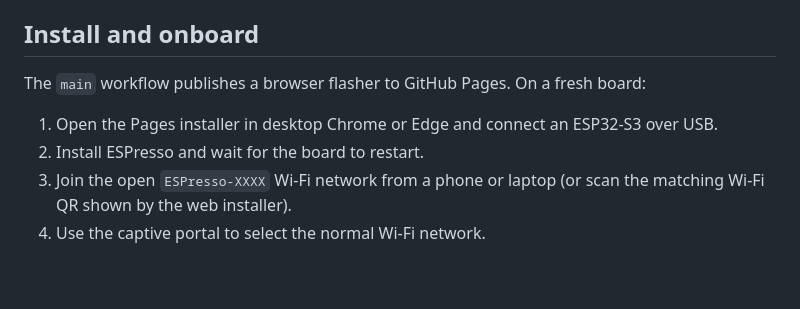
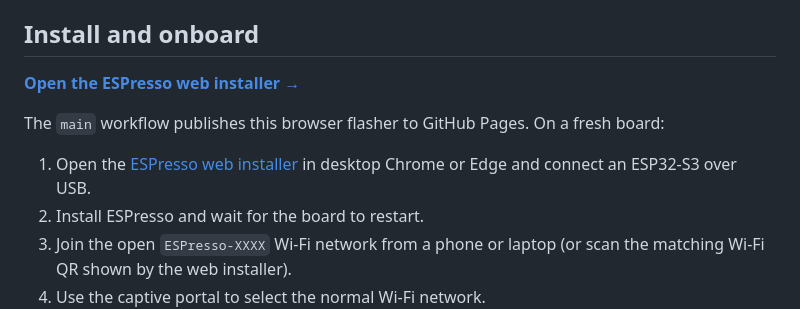
Before and after one commit to Krydix/ESPresso, a Markdown page: README.md, the part around one of its changes. Drawn GitHub-style; blank space fills up the shorter version.

Commit message:
Add web installer link to README

```diff
--- a/README.md
+++ b/README.md
@@ -48,9 +50,11 @@ document bytes to the printer.
 
 ## Install and onboard
 
-The `main` workflow publishes a browser flasher to GitHub Pages. On a fresh board:
+**[Open the ESPresso web installer →](https://krydix.github.io/ESPresso/)**
 
-1. Open the Pages installer in desktop Chrome or Edge and connect an ESP32-S3 over USB.
+The `main` workflow publishes this browser flasher to GitHub Pages. On a fresh board:
+
+1. Open the [ESPresso web installer](https://krydix.github.io/ESPresso/) in desktop Chrome or Edge and connect an ESP32-S3 over USB.
 2. Install ESPresso and wait for the board to restart.
 3. Join the open `ESPresso-XXXX` Wi-Fi network from a phone or laptop (or scan the matching Wi-Fi QR shown by the web installer).
 4. Use the captive portal to select the normal Wi-Fi network.
```
Also changed, not shown: other parts of README.md (+2 -0 lines).
